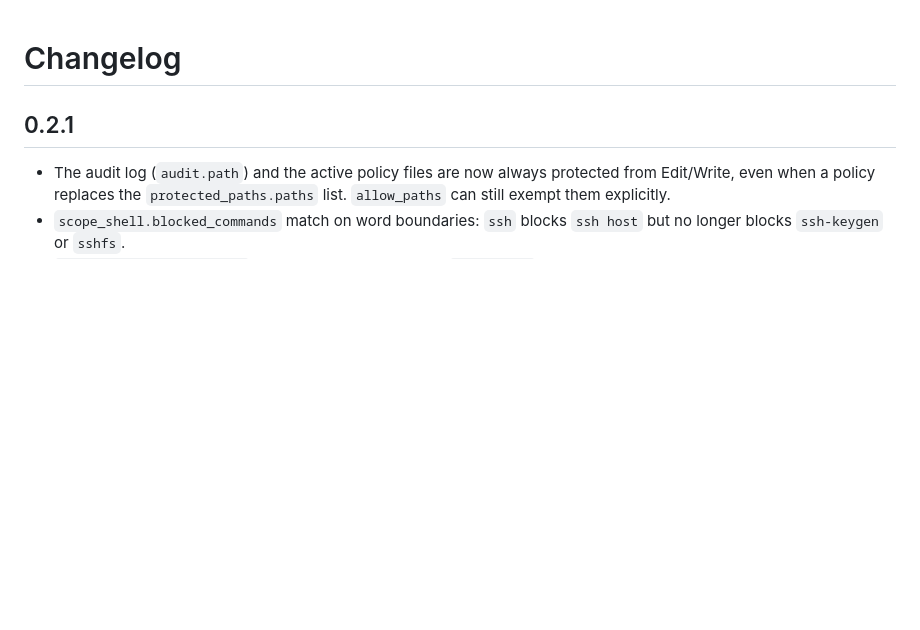
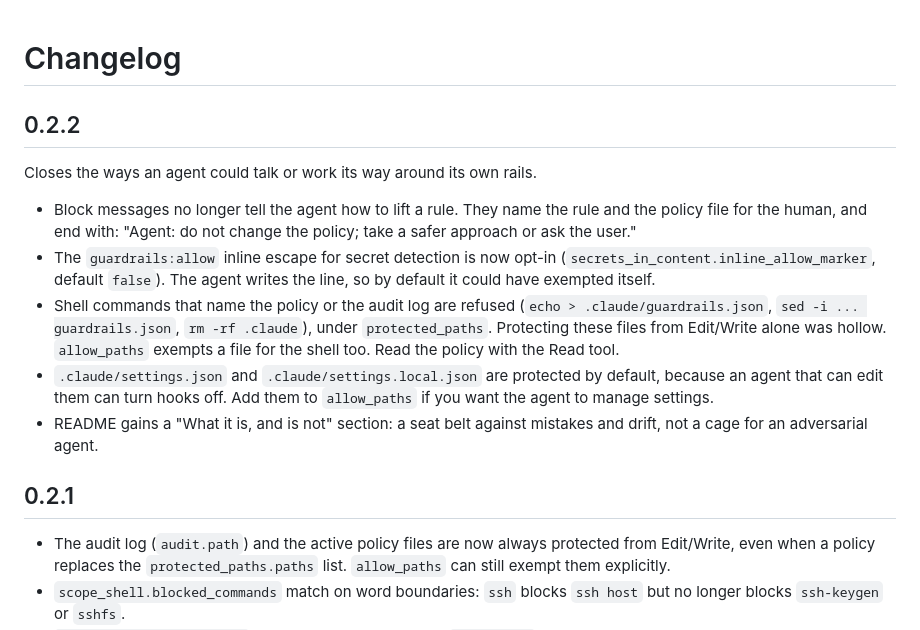
Before and after one commit to claude-market/marketplace, a Markdown page: agent-guardrails/CHANGELOG.md, the part around the change. GitHub-like rendering; blank space fills up the shorter version.

```diff
--- a/agent-guardrails/CHANGELOG.md
+++ b/agent-guardrails/CHANGELOG.md
@@ -1,4 +1,14 @@
 # Changelog
+
+## 0.2.2
+
+Closes the ways an agent could talk or work its way around its own rails.
+
+- Block messages no longer tell the agent how to lift a rule. They name the rule and the policy file for the human, and end with: "Agent: do not change the policy; take a safer approach or ask the user."
+- The `guardrails:allow` inline escape for secret detection is now opt-in (`secrets_in_content.inline_allow_marker`, default `false`). The agent writes the line, so by default it could have exempted itself.
+- Shell commands that name the policy or the audit log are refused (`echo > .claude/guardrails.json`, `sed -i ... guardrails.json`, `rm -rf .claude`), under `protected_paths`. Protecting these files from Edit/Write alone was hollow. `allow_paths` exempts a file for the shell too. Read the policy with the Read tool.
+- `.claude/settings.json` and `.claude/settings.local.json` are protected by default, because an agent that can edit them can turn hooks off. Add them to `allow_paths` if you want the agent to manage settings.
+- README gains a "What it is, and is not" section: a seat belt against mistakes and drift, not a cage for an adversarial agent.
 
 ## 0.2.1
 
```
Also changed, not shown: agent-guardrails/README.md (+24 -5 lines), agent-guardrails/docs/demo.gif (added), 9 other files.
